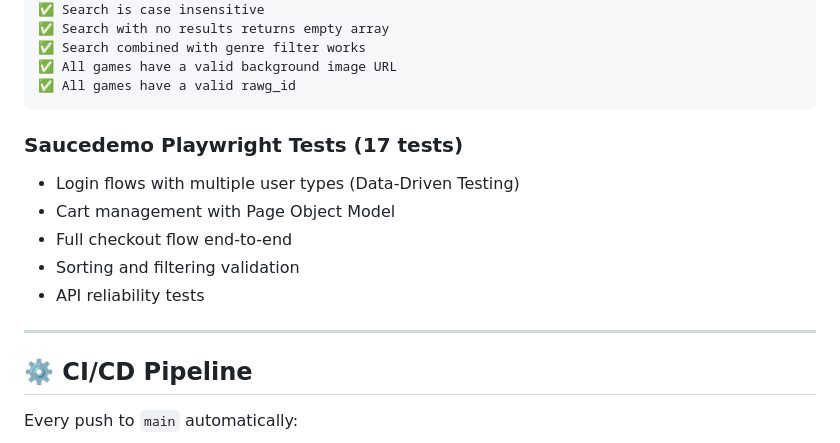
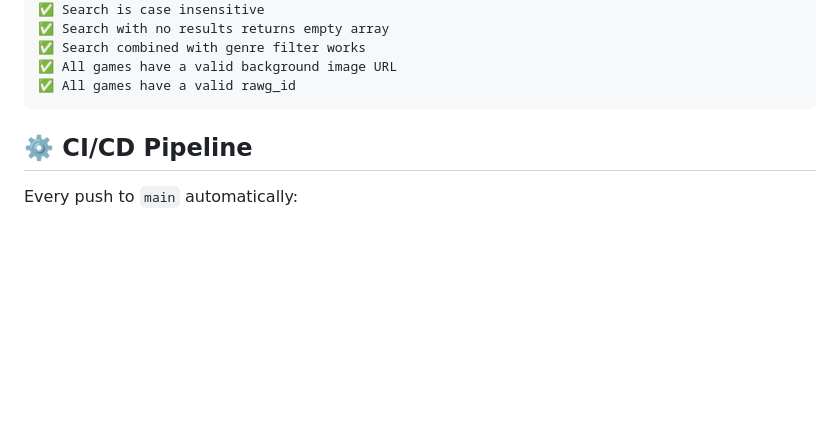
Before and after one commit to saharkalavres86/automation-project-sahar, a Markdown page: README.md, the part around the change. Rendered like a GitHub page; blank space fills up the shorter version.

Commit message:
update README file to not include demo tests explanations

````diff
--- a/README.md
+++ b/README.md
@@ -119,15 +119,6 @@ automation-project/
 ✅ All games have a valid background image URL
 ✅ All games have a valid rawg_id
 ```
-
-### Saucedemo Playwright Tests (17 tests)
-- Login flows with multiple user types (Data-Driven Testing)
-- Cart management with Page Object Model
-- Full checkout flow end-to-end
-- Sorting and filtering validation
-- API reliability tests
-
----
 
 ## ⚙️ CI/CD Pipeline
 
````
